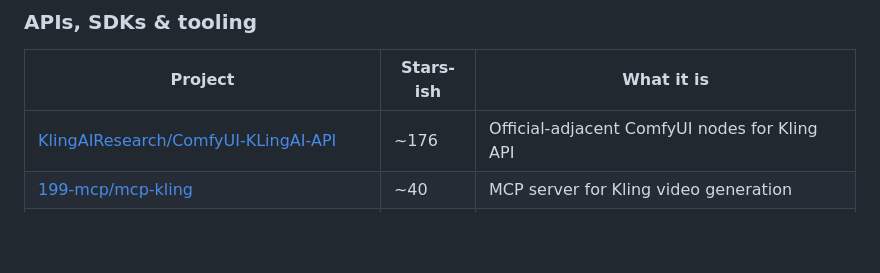
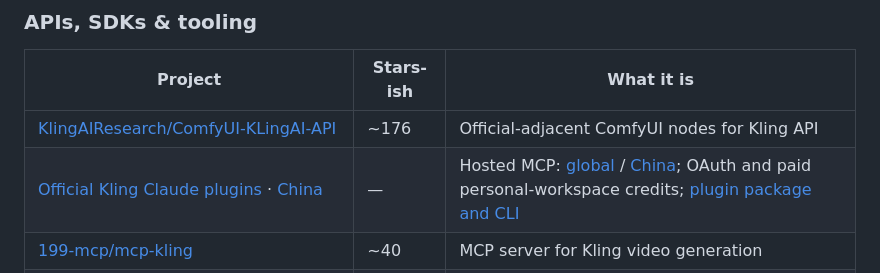
Before and after one commit to DSeaStar/awesome-kling, a Markdown page: README-en.md, the part around the change. Drawn GitHub-style; blank space fills up the shorter version.

Commit message:
Add official Kling plugin and MCP resources

```diff
--- a/README-en.md
+++ b/README-en.md
@@ -703,6 +703,7 @@ Stable multi-subject consistency, photoreal, gentle steadicam follow.
 | Project | Stars-ish | What it is |
 |---------|-----------|------------|
 | [KlingAIResearch/ComfyUI-KLingAI-API](https://github.com/KlingAIResearch/ComfyUI-KLingAI-API) | ~176 | Official-adjacent ComfyUI nodes for Kling API |
+| [Official Kling Claude plugins](https://github.com/klingai-tech/claude-plugin) · [China](https://github.com/klingai-tech/claude-plugin-cn) | — | Hosted MCP: [global](https://kling.ai/mcp/plugin) / [China](https://klingai.com/mcp/plugin); OAuth and paid personal-workspace credits; [plugin package and CLI](https://www.npmjs.com/package/@klingai/plugin-global) |
 | [199-mcp/mcp-kling](https://github.com/199-mcp/mcp-kling) | ~40 | MCP server for Kling video generation |
 | [vargHQ/sdk](https://github.com/vargHQ/sdk) | ~333 | JSX video SDK — one API for Kling, Flux, etc. |
 | [vericontext/vibeframe](https://github.com/vericontext/vibeframe) | ~164 | CLI + MCP for agent video gen (Kling, Veo, Seedance…) with cost caps |
```
Also changed, not shown: README.md (+1 -0 lines).
